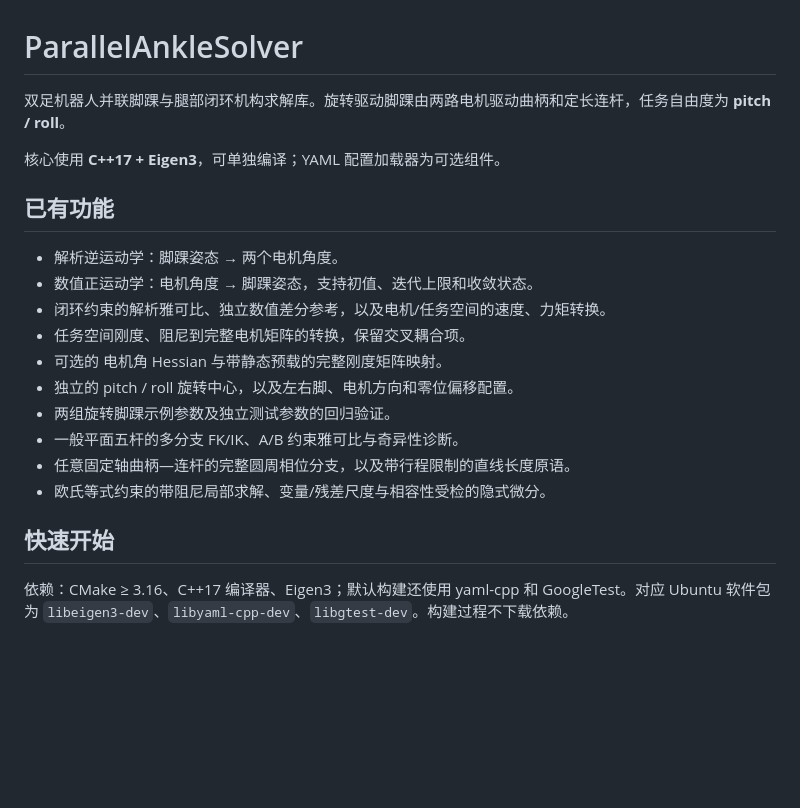
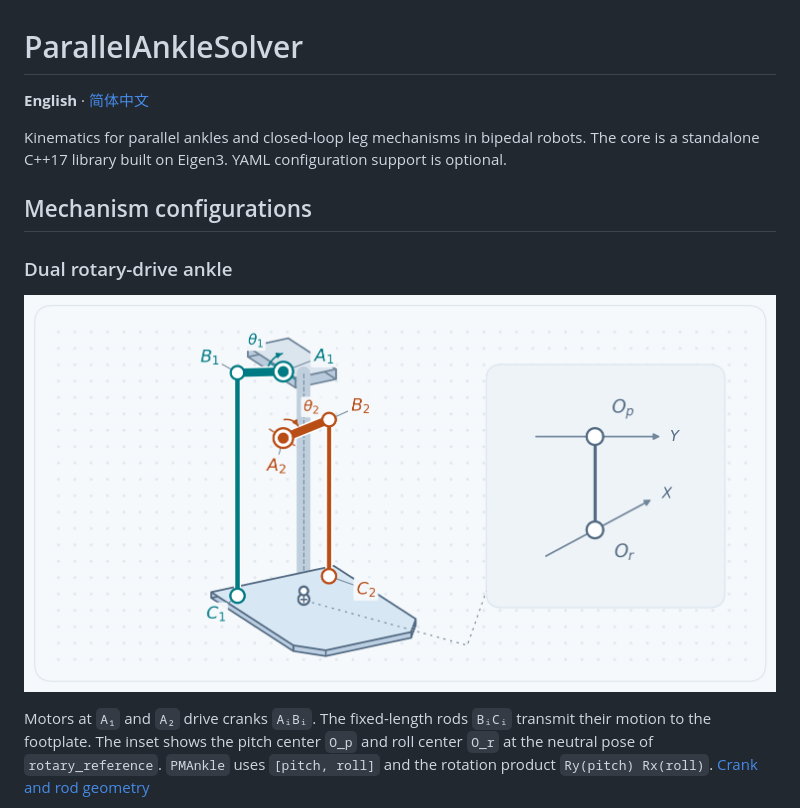
Before and after one commit to chase6305/ParallelAnkleSolver, a Markdown page: README.md, the part around one of its changes. Drawn GitHub-style; pictures changed too: docs/figures/rotary-ankle.png (added); blank space fills up the shorter version.

Commit message:
docs: illustrate mechanisms in bilingual readmes

```diff
--- a/README.md
+++ b/README.md
@@ -1,23 +1,14 @@
 # ParallelAnkleSolver
 
-双足机器人并联脚踝与腿部闭环机构求解库。旋转驱动脚踝由两路电机驱动曲柄和定长连杆，任务自由度为 **pitch / roll**。
+**English** · [简体中文](README.zh-CN.md)
 
-核心使用 **C++17 + Eigen3**，可单独编译；YAML 配置加载器为可选组件。
+Kinematics for parallel ankles and closed-loop leg mechanisms in bipedal robots. The core is a standalone C++17 library built on Eigen3. YAML configuration support is optional.
 
-## 已有功能
+## Mechanism configurations
 
-- 解析逆运动学：脚踝姿态 → 两个电机角度。
-- 数值正运动学：电机角度 → 脚踝姿态，支持初值、迭代上限和收敛状态。
-- 闭环约束的解析雅可比、独立数值差分参考，以及电机/任务空间的速度、力矩转换。
-- 任务空间刚度、阻尼到完整电机矩阵的转换，保留交叉耦合项。
-- 可选的 电机角 Hessian 与带静态预载的完整刚度矩阵映射。
-- 独立的 pitch / roll 旋转中心，以及左右脚、电机方向和零位偏移配置。
-- 两组旋转脚踝示例参数及独立测试参数的回归验证。
-- 一般平面五杆的多分支 FK/IK、A/B 约束雅可比与奇异性诊断。
-- 任意固定轴曲柄—连杆的完整圆周相位分支，以及带行程限制的直线长度原语。
-- 欧氏等式约束的带阻尼局部求解、变量/残差尺度与相容性受检的隐式微分。
+### Dual rotary-drive ankle
 
-## 快速开始
+![Dual rotary-drive ankle. Two fixed motors connect to the footplate through cranks and fixed-length rods. The inset shows the separate pitch and roll centers.](docs/figures/rotary-ankle.png)
 
-依赖：CMake ≥ 3.16、C++17 编译器、Eigen3；默认构建还使用 yaml-cpp 和 GoogleTest。对应 Ubuntu 软件包为 `libeigen3-dev`、`libyaml-cpp-dev`、`libgtest-dev`。构建过程不下载依赖。
+Motors at `A₁` and `A₂` drive cranks `AᵢBᵢ`. The fixed-length rods `BᵢCᵢ` transmit their motion to the footplate. The inset shows the pitch center `O_p` and roll center `O_r` at the neutral pose of `rotary_reference`. `PMAnkle` uses `[pitch, roll]` and the rotation product `Ry(pitch) Rx(roll)`. [Crank and rod geometry](docs/model.md)
 
```
Also changed, not shown: other parts of README.md (+76 -46 lines), README.zh-CN.md (added, +164 -0 lines), docs/figures/linear-universal-ankle.png (added), docs/figures/planar-five-bar.png (added).
